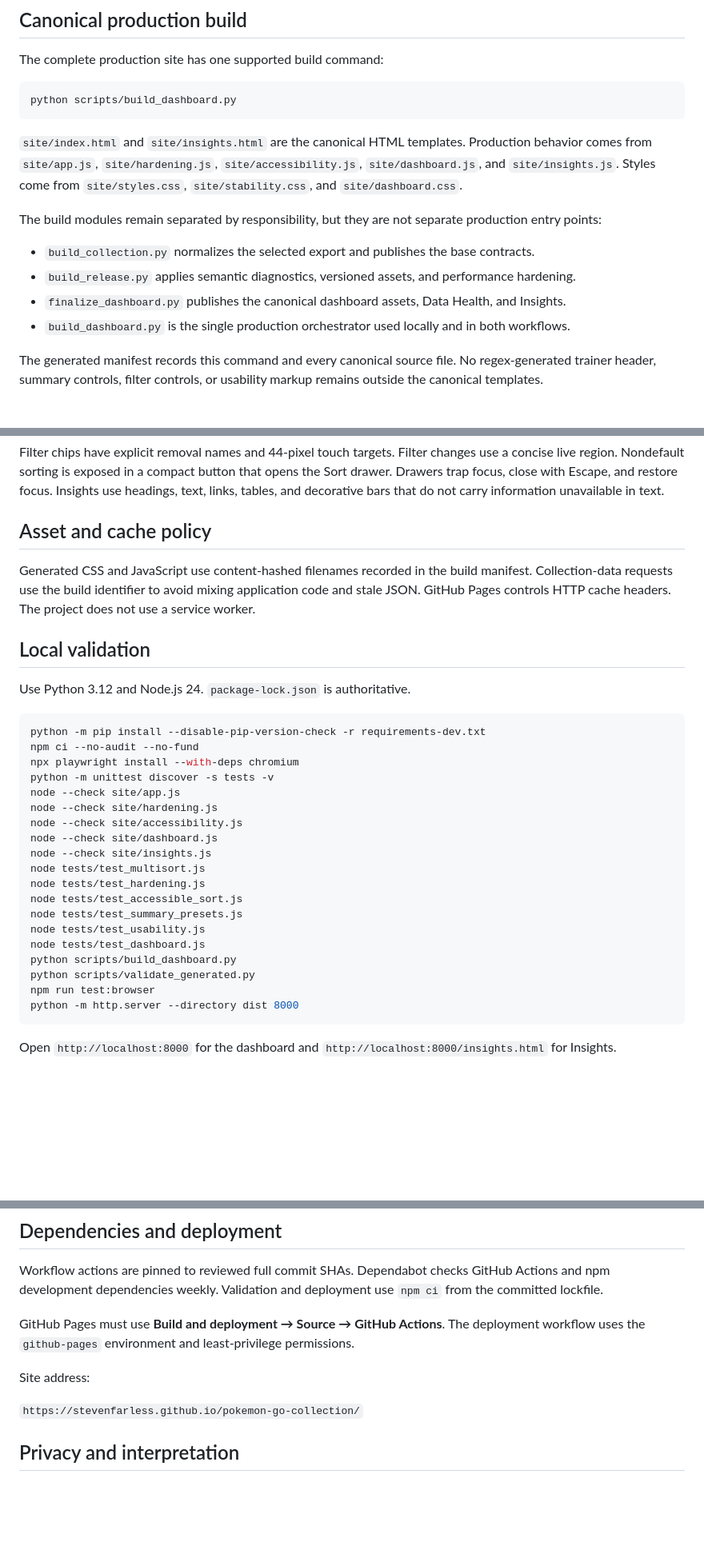
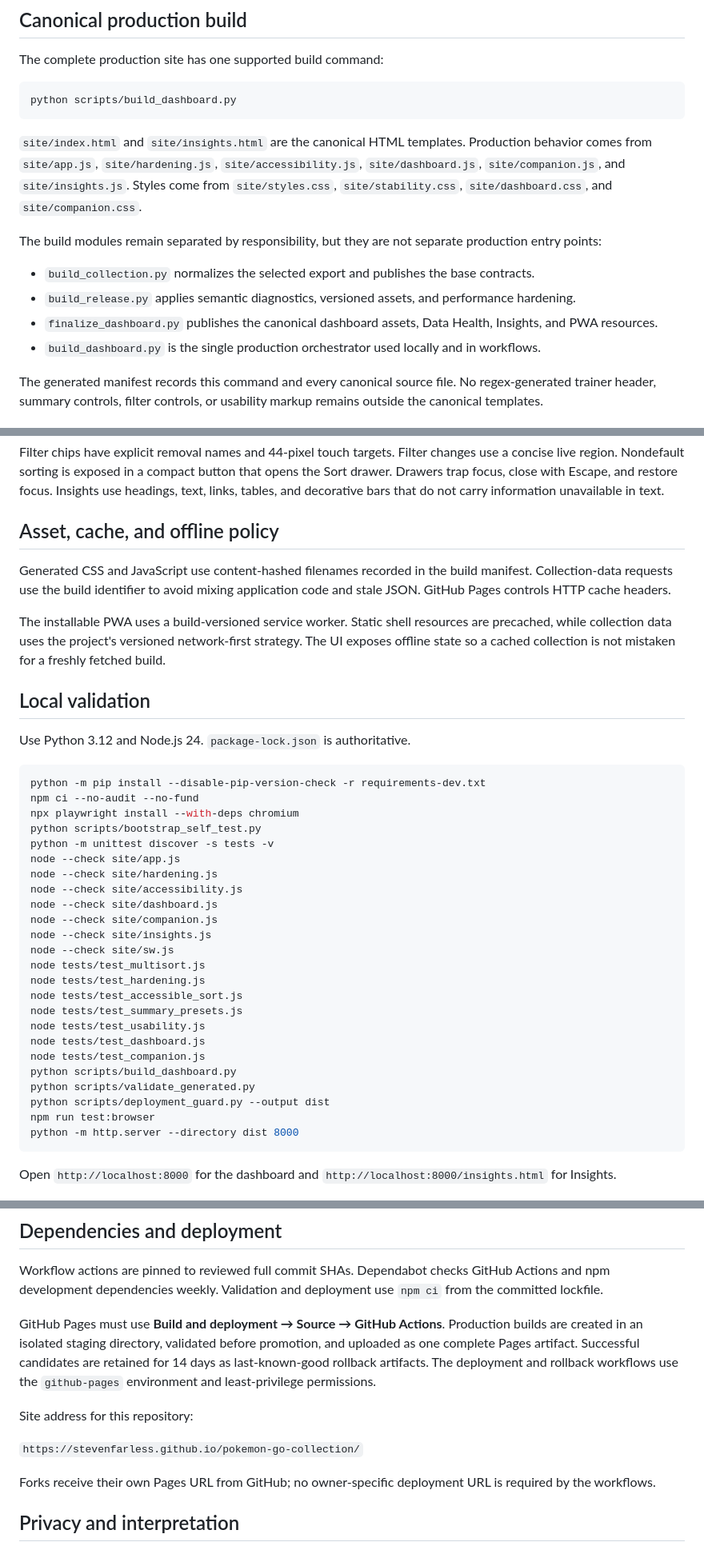
Before and after one commit to stevenfarless/pokemon-go-collection, a Markdown page: README.md, 3 parts joined by grey strips. Shown at 80% size. Rendered like a GitHub page; blank space fills up the shorter version.

Commit message:
Document fork bootstrap and deployment safety

````diff
--- a/README.md
+++ b/README.md
@@ -19,14 +25,14 @@ The complete production site has one supported build command:
 python scripts/build_dashboard.py
 ```
 
-`site/index.html` and `site/insights.html` are the canonical HTML templates. Production behavior comes from `site/app.js`, `site/hardening.js`, `site/accessibility.js`, `site/dashboard.js`, and `site/insights.js`. Styles come from `site/styles.css`, `site/stability.css`, and `site/dashboard.css`.
+`site/index.html` and `site/insights.html` are the canonical HTML templates. Production behavior comes from `site/app.js`, `site/hardening.js`, `site/accessibility.js`, `site/dashboard.js`, `site/companion.js`, and `site/insights.js`. Styles come from `site/styles.css`, `site/stability.css`, `site/dashboard.css`, and `site/companion.css`.
 
 The build modules remain separated by responsibility, but they are not separate production entry points:
 
 - `build_collection.py` normalizes the selected export and publishes the base contracts.
 - `build_release.py` applies semantic diagnostics, versioned assets, and performance hardening.
-- `finalize_dashboard.py` publishes the canonical dashboard assets, Data Health, and Insights.
-- `build_dashboard.py` is the single production orchestrator used locally and in both workflows.
+- `finalize_dashboard.py` publishes the canonical dashboard assets, Data Health, Insights, and PWA resources.
+- `build_dashboard.py` is the single production orchestrator used locally and in workflows.
 
 The generated manifest records this command and every canonical source file. No regex-generated trainer header, summary controls, filter controls, or usability markup remains outside the canonical templates.
 
@@ -138,9 +144,11 @@ Sortable table headers keep their visible column name as the accessible name. So
 
 Filter chips have explicit removal names and 44-pixel touch targets. Filter changes use a concise live region. Nondefault sorting is exposed in a compact button that opens the Sort drawer. Drawers trap focus, close with Escape, and restore focus. Insights use headings, text, links, tables, and decorative bars that do not carry information unavailable in text.
 
-## Asset and cache policy
+## Asset, cache, and offline policy
 
-Generated CSS and JavaScript use content-hashed filenames recorded in the build manifest. Collection-data requests use the build identifier to avoid mixing application code and stale JSON. GitHub Pages controls HTTP cache headers. The project does not use a service worker.
+Generated CSS and JavaScript use content-hashed filenames recorded in the build manifest. Collection-data requests use the build identifier to avoid mixing application code and stale JSON. GitHub Pages controls HTTP cache headers.
+
+The installable PWA uses a build-versioned service worker. Static shell resources are precached, while collection data uses the project's versioned network-first strategy. The UI exposes offline state so a cached collection is not mistaken for a freshly fetched build.
 
 ## Local validation
 
@@ -150,20 +158,25 @@ Use Python 3.12 and Node.js 24. `package-lock.json` is authoritative.
 python -m pip install --disable-pip-version-check -r requirements-dev.txt
 npm ci --no-audit --no-fund
 npx playwright install --with-deps chromium
+python scripts/bootstrap_self_test.py
 python -m unittest discover -s tests -v
 node --check site/app.js
 node --check site/hardening.js
 node --check site/accessibility.js
 node --check site/dashboard.js
+node --check site/companion.js
 node --check site/insights.js
+node --check site/sw.js
 node tests/test_multisort.js
 node tests/test_hardening.js
 node tests/test_accessible_sort.js
 node tests/test_summary_presets.js
 node tests/test_usability.js
 node tests/test_dashboard.js
+node tests/test_companion.js
 python scripts/build_dashboard.py
 python scripts/validate_generated.py
+python scripts/deployment_guard.py --output dist
 npm run test:browser
 python -m http.server --directory dist 8000
 ```
@@ -190,11 +203,13 @@ If two files under `exports/` encode the same newest timestamp, the build fails
 
 Workflow actions are pinned to reviewed full commit SHAs. Dependabot checks GitHub Actions and npm development dependencies weekly. Validation and deployment use `npm ci` from the committed lockfile.
 
-GitHub Pages must use **Build and deployment → Source → GitHub Actions**. The deployment workflow uses the `github-pages` environment and least-privilege permissions.
+GitHub Pages must use **Build and deployment → Source → GitHub Actions**. Production builds are created in an isolated staging directory, validated before promotion, and uploaded as one complete Pages artifact. Successful candidates are retained for 14 days as last-known-good rollback artifacts. The deployment and rollback workflows use the `github-pages` environment and least-privilege permissions.
 
-Site address:
+Site address for this repository:
 
 `https://stevenfarless.github.io/pokemon-go-collection/`
+
+Forks receive their own Pages URL from GitHub; no owner-specific deployment URL is required by the workflows.
 
 ## Privacy and interpretation
 
````
Also changed, not shown: other parts of README.md (+6 -0 lines).
